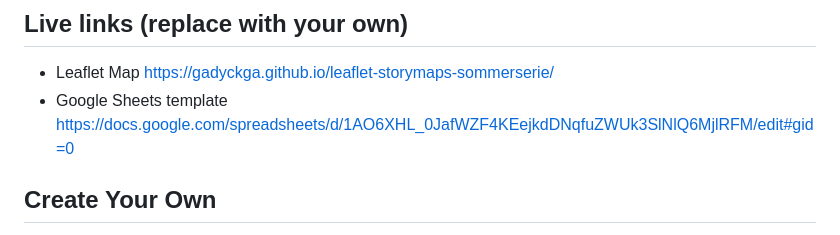
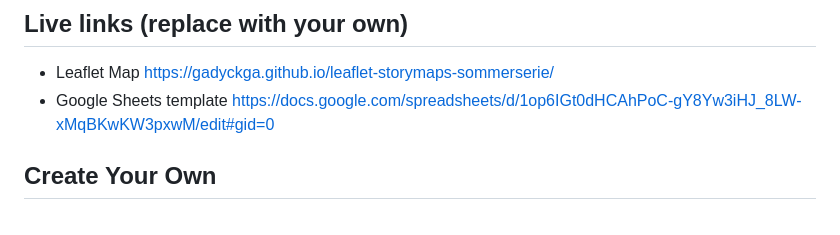
Before and after one commit to gadyckga/leaflet-storymaps-sommerserie, a Markdown page: README.md, the part around the change. Drawn GitHub-style.

```diff
--- a/README.md
+++ b/README.md
@@ -8,7 +8,7 @@ Supports images, audio and video embeddings, and Leaflet TileLayer/geojson overl
 
 ## Live links (replace with your own)
 - Leaflet Map https://gadyckga.github.io/leaflet-storymaps-sommerserie/
-- Google Sheets template https://docs.google.com/spreadsheets/d/1AO6XHL_0JafWZF4KEejkdDNqfuZWUk3SlNlQ6MjlRFM/edit#gid=0
+- Google Sheets template https://docs.google.com/spreadsheets/d/1op6IGt0dHCAhPoC-gY8Yw3iHJ_8LW-xMqBKwKW3pxwM/edit#gid=0
 
 ## Create Your Own
 - See step-by-step tutorial in *Hands-On Data Visualization* https://HandsOnDataViz.org/leaflet-storymaps-with-google-sheets.html
```
